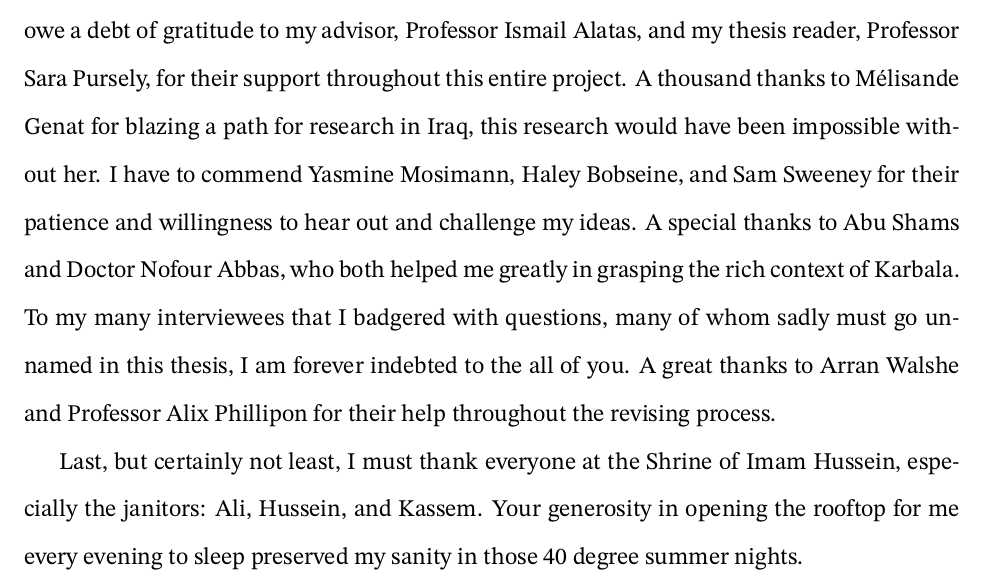
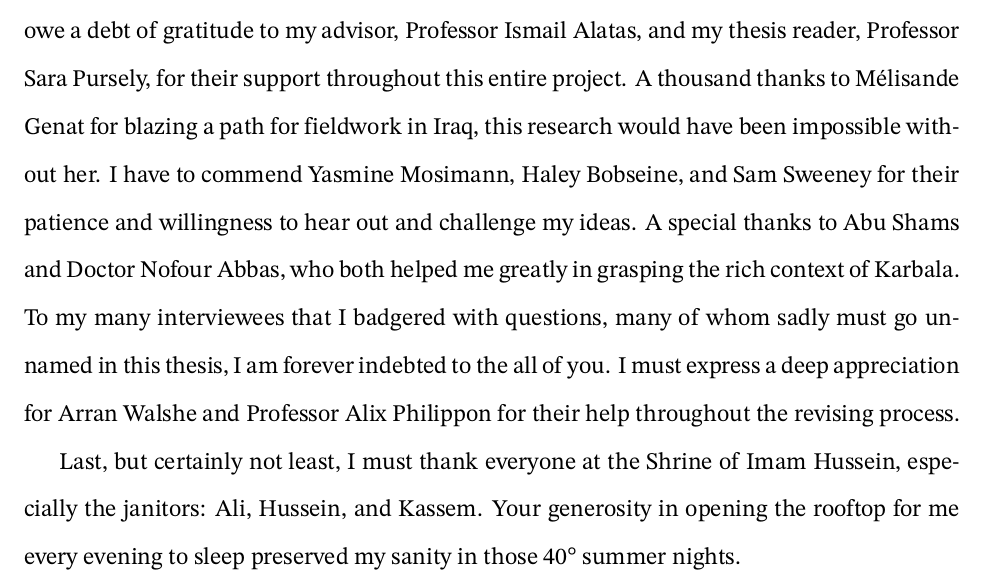
Before and after one commit to peixian/kevo-thesis, a LaTeX thesis (thesis.tex, which reads acknowledge.tex): part of page 2 of 53, cut so that both start at the same text. Compiled offline with LuaLaTeX.

Commit message:
Updates from Overleaf

```diff
--- a/acknowledge.tex
+++ b/acknowledge.tex
@@ -1,4 +1,4 @@
 This research owes a deep debt to the various people in Iraq, locals and foreigners alike. I owe a debt of gratitude to my advisor, Professor Ismail Alatas, and my thesis reader, Professor Sara Pursely, for their support throughout this entire project.
-A thousand thanks to Mélisande Genat for blazing a path for research in Iraq, this research would have been impossible without her. I have to commend Yasmine Mosimann, Haley Bobseine, and Sam Sweeney for their patience and willingness to hear out and challenge my ideas. A special thanks to Abu Shams and Doctor Nofour Abbas, who both helped me greatly in grasping the rich context of Karbala. To my many interviewees that I badgered with questions, many of whom sadly must go unnamed in this thesis, I am forever indebted to the all of you. A great thanks to Arran Walshe and Professor Alix Phillipon for their help throughout the revising process.
+A thousand thanks to Mélisande Genat for blazing a path for fieldwork in Iraq, this research would have been impossible without her. I have to commend Yasmine Mosimann, Haley Bobseine, and Sam Sweeney for their patience and willingness to hear out and challenge my ideas. A special thanks to Abu Shams and Doctor Nofour Abbas, who both helped me greatly in grasping the rich context of Karbala. To my many interviewees that I badgered with questions, many of whom sadly must go unnamed in this thesis, I am forever indebted to the all of you. I must express a deep appreciation for Arran Walshe and Professor Alix Philippon for their help throughout the revising process.
 
-Last, but certainly not least, I must thank everyone at the Shrine of Imam Hussein, especially the janitors: Ali, Hussein, and Kassem. Your generosity in opening the rooftop for me every evening to sleep preserved my sanity in those 40 degree summer nights.
+Last, but certainly not least, I must thank everyone at the Shrine of Imam Hussein, especially the janitors: Ali, Hussein, and Kassem. Your generosity in opening the rooftop for me every evening to sleep preserved my sanity in those 40° summer nights.
```
